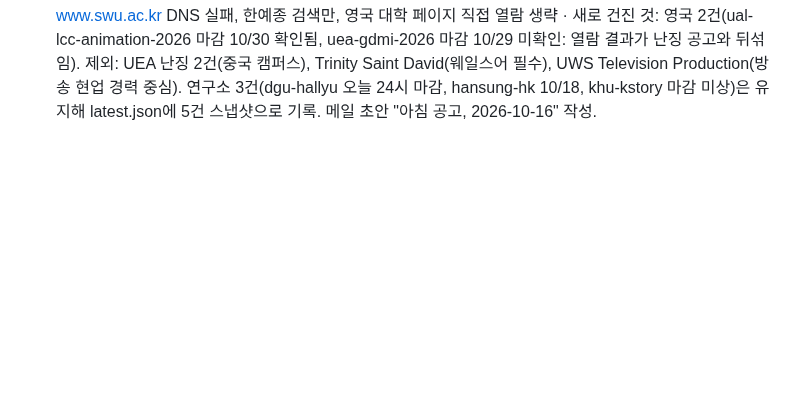
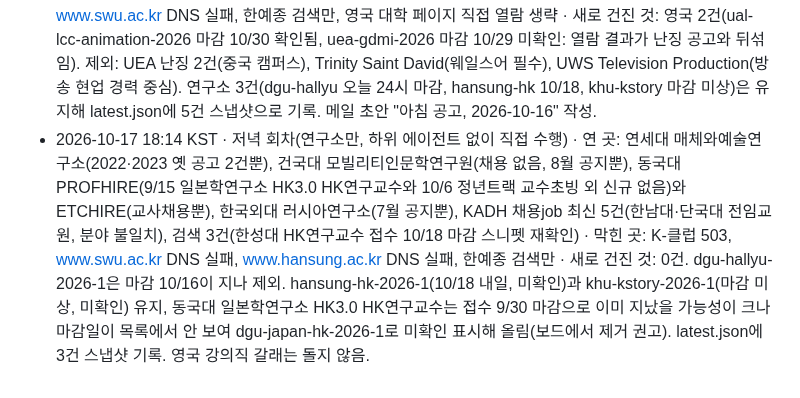
Before and after one commit to eeruwang/loggia, a Markdown page: jobs/log.md, the part around the change. GitHub-like rendering; blank space fills up the shorter version.

Commit message:
jobs: log 2026-10-17 저녁

```diff
--- a/jobs/log.md
+++ b/jobs/log.md
@@ -36,3 +36,4 @@
 - 2026-10-14 18:15 KST · 저녁 회차(연구소만, 하위 에이전트 없이 직접 수행) · 연 곳: 연세대 매체와예술연구소(2022·2023 옛 공고 2건뿐), 건국대 모빌리티인문학연구원(채용 없음, 8월 공지뿐), 동국대 PROFHIRE(10/7 한류융합학술원 연구원 기존 건, 9/15 일본학연구소 HK3.0 9/30 마감 경과 재확인)와 ETCHIRE(교사채용뿐), 한국외대 러시아연구소(7월 공지뿐), KADH 채용job 최신 5건(경희대 K컬처 스토리콘텐츠연구소 기존 건 외 전임교원), 검색 6건(한성대 HK연구교수 접수 10/18 마감 재확인) · 막힌 곳: K-클럽 503, www.swu.ac.kr·www.hansung.ac.kr·www.jinhakpro.com DNS 실패, 한예종 검색만 · 새로 건진 것: 0건. dgu-hallyu-2026-1(10/16)·hansung-hk-2026-1(10/18)·khu-kstory-2026-1(마감 미상) 유지, latest.json은 변동 없어 재작성 생략. 메일 초안 "저녁 공고, 2026-10-14" 작성. 영국 강의직 갈래는 돌지 않음.
 - 2026-10-15 03:14 KST · 아침 회차(정규 09:00에서 벗어난 시각에 실행됨, 두 갈래, 하위 에이전트 없이 직접 수행) · 연 곳: K-클럽 하이브레인넷 편입 페이지 50행 전수(성공), 연세대 매체와예술연구소(2022·2023 옛 공고 2건뿐), 건국대 모빌리티인문학연구원(채용 없음, 8월 공지뿐), 동국대 PROFHIRE(10/7 한류융합학술원 연구원 상세 직접 재열람, 9/15 일본학연구소 마감 경과)와 ETCHIRE(교사채용뿐), 한국외대 러시아연구소(7월 공지뿐), KADH 채용job(경희대 K컬처 스토리콘텐츠연구소 기존 건 외 전임교원), 검색 6건(한성대 HK연구교수 접수 10/6~10/18 스니펫 재확인), 영국 강의직은 jobs.ac.uk 검색 4회 · 막힌 곳: www.swu.ac.kr, www.hansung.ac.kr DNS 실패, 한예종 검색만, 영국 대학 페이지 직접 열람 생략 · 새로 건진 것: 0건(영국 강의직은 열린 매칭 없음: Birkbeck 10/11 마감 경과, UEA는 중국 난징 캠퍼스라 제외, Wolverhampton 9/4 마감 경과). dgu-hallyu-2026-1(10/16, 확인됨)·hansung-hk-2026-1(10/18, 미확인)·khu-kstory-2026-1(마감 미상, 미확인) 세 건을 latest.json에 스냅샷으로 기록(dgu-hallyu는 글 주소를 detail/26766511로 보강). 메일 초안 "아침 공고, 2026-10-15" 작성.
 - 2026-10-16 03:14 KST · 아침 회차(정규 09:00에서 벗어난 시각에 실행됨, 두 갈래, 하위 에이전트 없이 직접 수행) · 연 곳: K-클럽 하이브레인넷 편입 페이지 50행 전수(성공, 영상·영화·매체·예술·문화·미디어 신규 없음), 연세대 매체와예술연구소(2022·2023 옛 공고 2건뿐), 동국대 PROFHIRE(9/15 일본학연구소 HK3.0 마감 경과 외 신규 없음)와 ETCHIRE(교사채용뿐), 건국대 모빌리티인문학연구원(채용 없음), 한국외대 러시아연구소(7월 공지뿐), KADH 채용job(경희대 기존 건 외 분야 불일치), 검색어 다수(서울여대·한예종·동국대 HK 포함, 신규 없음), 영국 강의직은 jobs.ac.uk 4개 불린 검색어 전량과 상세 페이지 5건 열람 · 막힌 곳: www.swu.ac.kr DNS 실패, 한예종 검색만, 영국 대학 페이지 직접 열람 생략 · 새로 건진 것: 영국 2건(ual-lcc-animation-2026 마감 10/30 확인됨, uea-gdmi-2026 마감 10/29 미확인: 열람 결과가 난징 공고와 뒤섞임). 제외: UEA 난징 2건(중국 캠퍼스), Trinity Saint David(웨일스어 필수), UWS Television Production(방송 현업 경력 중심). 연구소 3건(dgu-hallyu 오늘 24시 마감, hansung-hk 10/18, khu-kstory 마감 미상)은 유지해 latest.json에 5건 스냅샷으로 기록. 메일 초안 "아침 공고, 2026-10-16" 작성.
+- 2026-10-17 18:14 KST · 저녁 회차(연구소만, 하위 에이전트 없이 직접 수행) · 연 곳: 연세대 매체와예술연구소(2022·2023 옛 공고 2건뿐), 건국대 모빌리티인문학연구원(채용 없음, 8월 공지뿐), 동국대 PROFHIRE(9/15 일본학연구소 HK3.0 HK연구교수와 10/6 정년트랙 교수초빙 외 신규 없음)와 ETCHIRE(교사채용뿐), 한국외대 러시아연구소(7월 공지뿐), KADH 채용job 최신 5건(한남대·단국대 전임교원, 분야 불일치), 검색 3건(한성대 HK연구교수 접수 10/18 마감 스니펫 재확인) · 막힌 곳: K-클럽 503, www.swu.ac.kr DNS 실패, www.hansung.ac.kr DNS 실패, 한예종 검색만 · 새로 건진 것: 0건. dgu-hallyu-2026-1은 마감 10/16이 지나 제외. hansung-hk-2026-1(10/18 내일, 미확인)과 khu-kstory-2026-1(마감 미상, 미확인) 유지, 동국대 일본학연구소 HK3.0 HK연구교수는 접수 9/30 마감으로 이미 지났을 가능성이 크나 마감일이 목록에서 안 보여 dgu-japan-hk-2026-1로 미확인 표시해 올림(보드에서 제거 권고). latest.json에 3건 스냅샷 기록. 영국 강의직 갈래는 돌지 않음.
```
